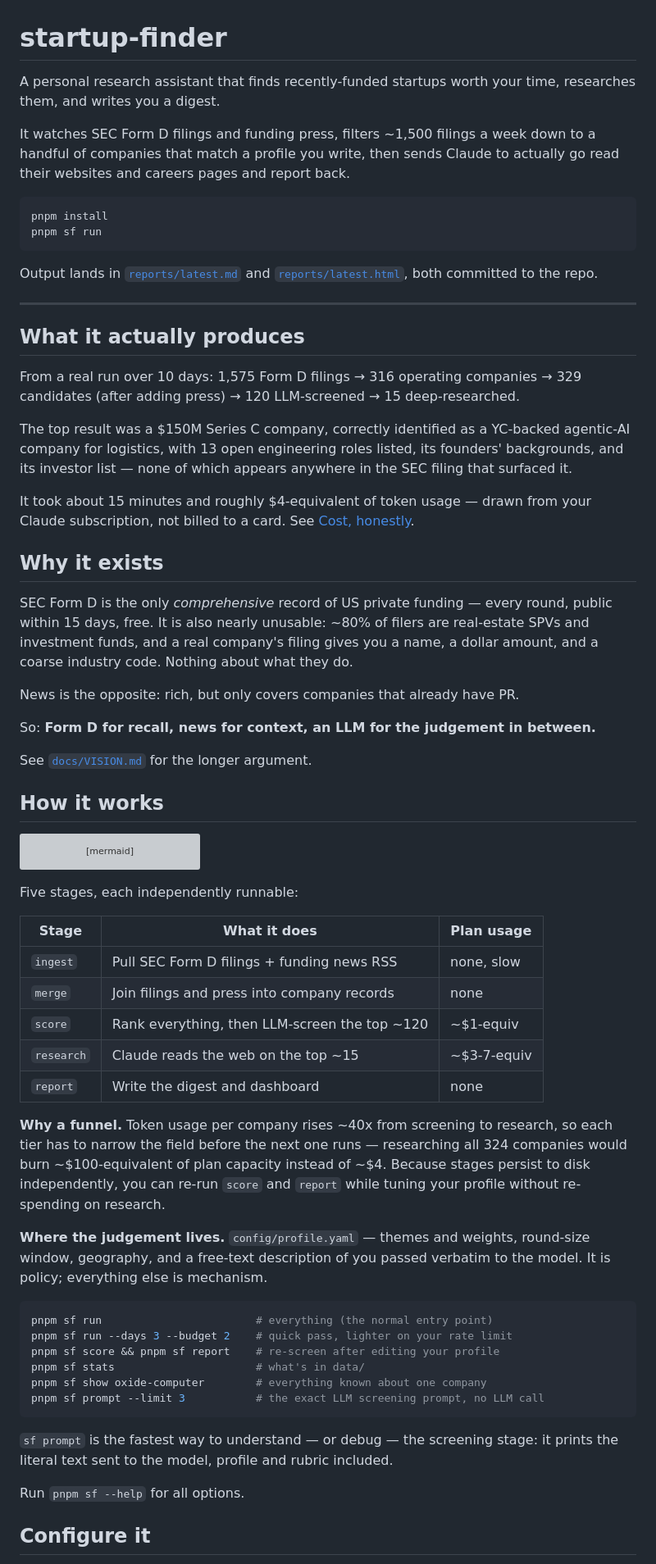
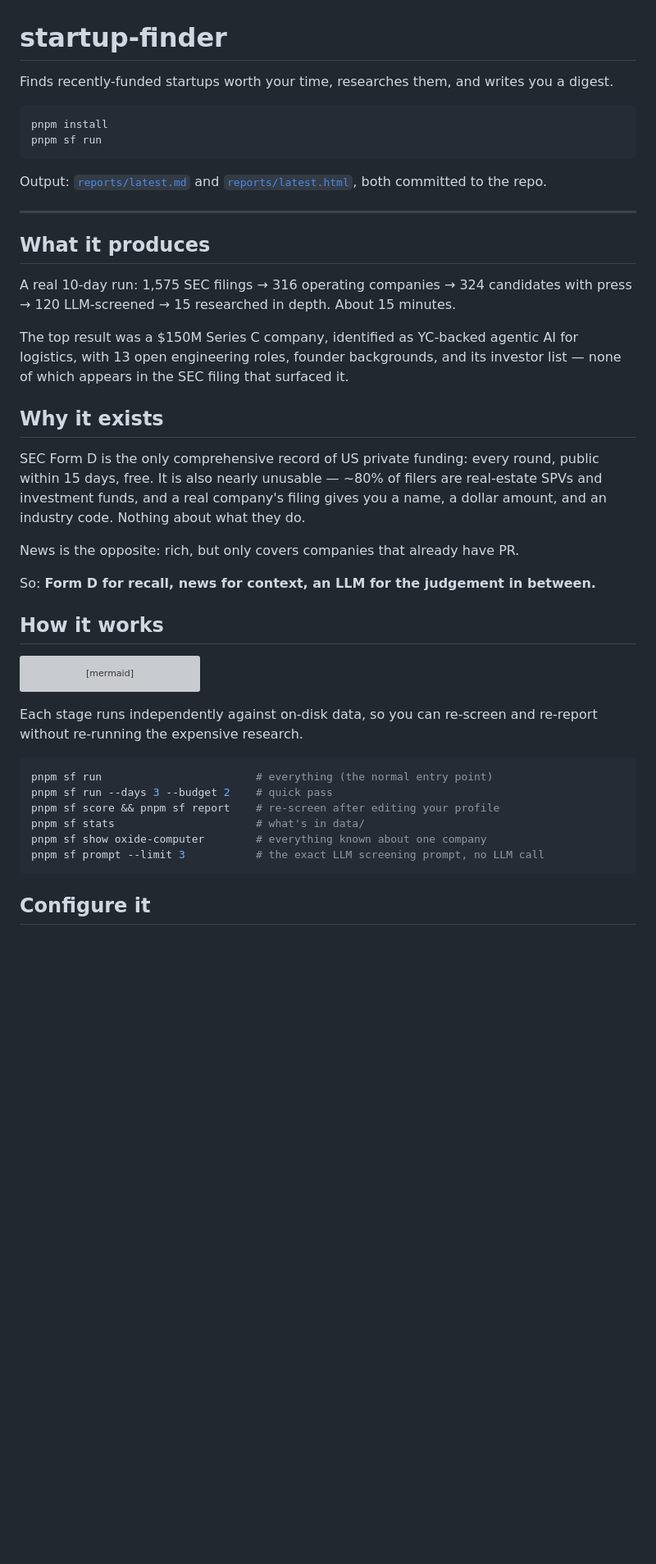
Before and after one commit to zerolocker/startup-finder, a Markdown page: README.md, the part around one of its changes. Shown at 82% size. Rendered like a GitHub page; blank space fills up the shorter version; grey boxes are pictures that could not be loaded.

````diff
--- a/README.md
+++ b/README.md
@@ -1,48 +1,37 @@
 # startup-finder
 
-A personal research assistant that finds recently-funded startups worth your time,
-researches them, and writes you a digest.
-
-It watches SEC Form D filings and funding press, filters ~1,500 filings a week
-down to a handful of companies that match a profile you write, then sends Claude
-to actually go read their websites and careers pages and report back.
+Finds recently-funded startups worth your time, researches them, and writes you a
+digest.
 
 ```bash
 pnpm install
 pnpm sf run
 ```
 
-Output lands in [`reports/latest.md`](reports/latest.md) and
+Output: [`reports/latest.md`](reports/latest.md) and
 [`reports/latest.html`](reports/latest.html), both committed to the repo.
 
 ---
 
-## What it actually produces
+## What it produces
 
-From a real run over 10 days: 1,575 Form D filings → 316 operating companies →
-329 candidates (after adding press) → 120 LLM-screened → 15 deep-researched.
+A real 10-day run: 1,575 SEC filings → 316 operating companies → 324 candidates
+with press → 120 LLM-screened → 15 researched in depth. About 15 minutes.
 
-The top result was a $150M Series C company, correctly identified as a YC-backed
-agentic-AI company for logistics, with 13 open engineering roles listed, its
-founders' backgrounds, and its investor list — none of which appears anywhere in
-the SEC filing that surfaced it.
-
-It took about 15 minutes and roughly $4-equivalent of token usage — drawn from
-your Claude subscription, not billed to a card. See
-[Cost, honestly](#cost-honestly).
+The top result was a $150M Series C company, identified as YC-backed agentic AI
+for logistics, with 13 open engineering roles, founder backgrounds, and its
+investor list — none of which appears in the SEC filing that surfaced it.
 
 ## Why it exists
 
-SEC Form D is the only *comprehensive* record of US private funding — every
-round, public within 15 days, free. It is also nearly unusable: ~80% of filers
-are real-estate SPVs and investment funds, and a real company's filing gives you
-a name, a dollar amount, and a coarse industry code. Nothing about what they do.
+SEC Form D is the only comprehensive record of US private funding: every round,
+public within 15 days, free. It is also nearly unusable — ~80% of filers are
+real-estate SPVs and investment funds, and a real company's filing gives you a
+name, a dollar amount, and an industry code. Nothing about what they do.
 
 News is the opposite: rich, but only covers companies that already have PR.
 
 So: **Form D for recall, news for context, an LLM for the judgement in between.**
-
-See [`docs/VISION.md`](docs/VISION.md) for the longer argument.
 
 ## How it works
 
@@ -58,39 +47,17 @@ flowchart TD
     H["reports/latest.html"]
 ```
 
-Five stages, each independently runnable:
-
-| Stage | What it does | Plan usage |
-|---|---|---|
-| `ingest` | Pull SEC Form D filings + funding news RSS | none, slow |
-| `merge` | Join filings and press into company records | none |
-| `score` | Rank everything, then LLM-screen the top ~120 | ~$1-equiv |
-| `research` | Claude reads the web on the top ~15 | ~$3-7-equiv |
-| `report` | Write the digest and dashboard | none |
-
-**Why a funnel.** Token usage per company rises ~40x from screening to research,
-so each tier has to narrow the field before the next one runs — researching all
-324 companies would burn ~$100-equivalent of plan capacity instead of ~$4.
-Because stages persist to disk independently, you can re-run `score` and `report`
-while tuning your profile without re-spending on research.
-
-**Where the judgement lives.** `config/profile.yaml` — themes and weights,
-round-size window, geography, and a free-text description of you passed verbatim
-to the model. It is policy; everything else is mechanism.
+Each stage runs independently against on-disk data, so you can re-screen and
+re-report without re-running the expensive research.
 
 ```bash
 pnpm sf run                        # everything (the normal entry point)
-pnpm sf run --days 3 --budget 2    # quick pass, lighter on your rate limit
+pnpm sf run --days 3 --budget 2    # quick pass
 pnpm sf score && pnpm sf report    # re-screen after editing your profile
 pnpm sf stats                      # what's in data/
 pnpm sf show oxide-computer        # everything known about one company
 pnpm sf prompt --limit 3           # the exact LLM screening prompt, no LLM call
 ```
 
-`sf prompt` is the fastest way to understand — or debug — the screening stage: it
-prints the literal text sent to the model, profile and rubric included.
-
-Run `pnpm sf --help` for all options.
-
 ## Configure it
 
````
Also changed, not shown: other parts of README.md (+21 -50 lines).
